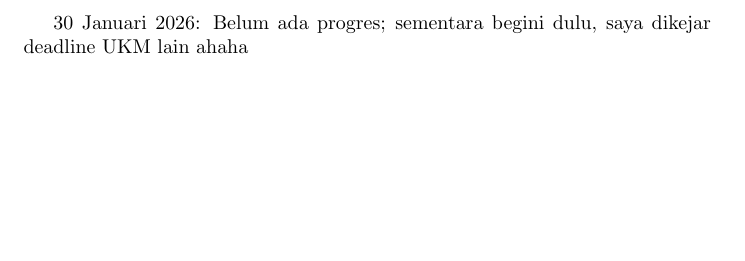
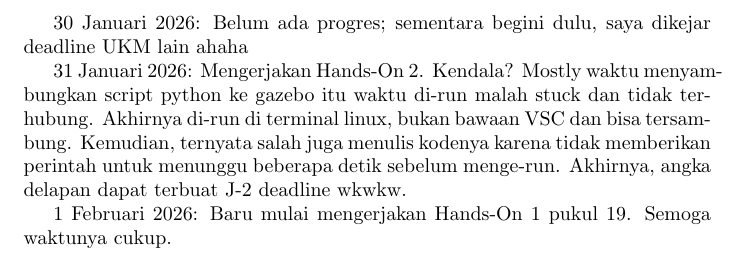
Before and after one commit to ajalku/technical-journal, a LaTeX document (technical-journal.tex): part of the page, cut so that both start at the same text, the shorter picture padded with empty space. Compiled offline with pdfLaTeX.

Commit message:
feat: 31 Januari, 1 Februari

```diff
--- a/technical-journal.tex
+++ b/technical-journal.tex
@@ -1,4 +1,8 @@
 \documentclass{article}
 \begin{document}
 30 Januari 2026: Belum ada progres; sementara begini dulu, saya dikejar deadline UKM lain ahaha
+\par
+31 Januari 2026: Mengerjakan Hands-On 2. Kendala? Mostly waktu menyambungkan script python ke gazebo itu waktu di-run malah stuck dan tidak terhubung. Akhirnya di-run di terminal linux, bukan bawaan VSC dan bisa tersambung. Kemudian, ternyata salah juga menulis kodenya karena tidak memberikan perintah untuk menunggu beberapa detik sebelum menge-run. Akhirnya, angka delapan dapat terbuat J-2 deadline wkwkw.
+\par
+1 Februari 2026: Baru mulai mengerjakan Hands-On 1 pukul 19. Semoga waktunya cukup.
 \end{document}
```
Also changed, not shown: technical-journal.pdf.
